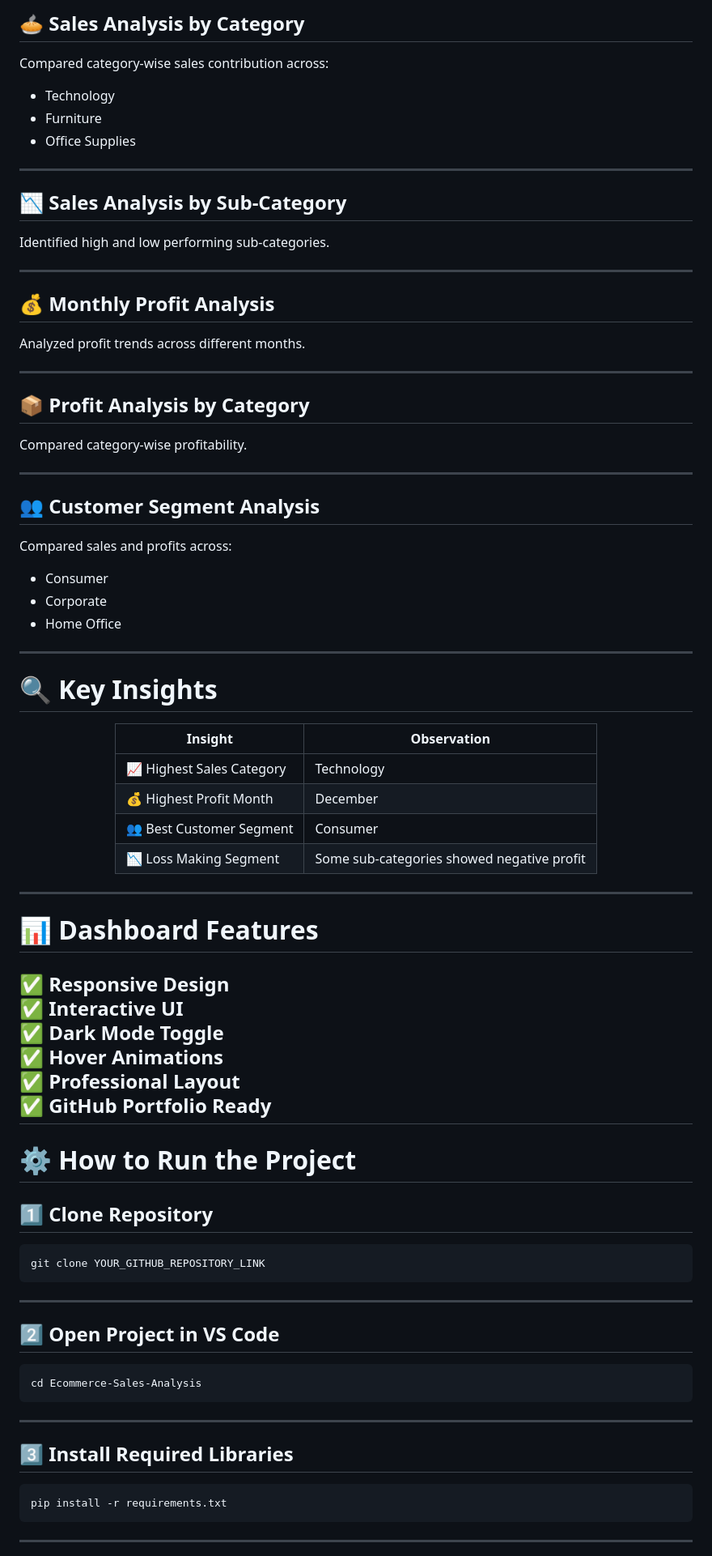
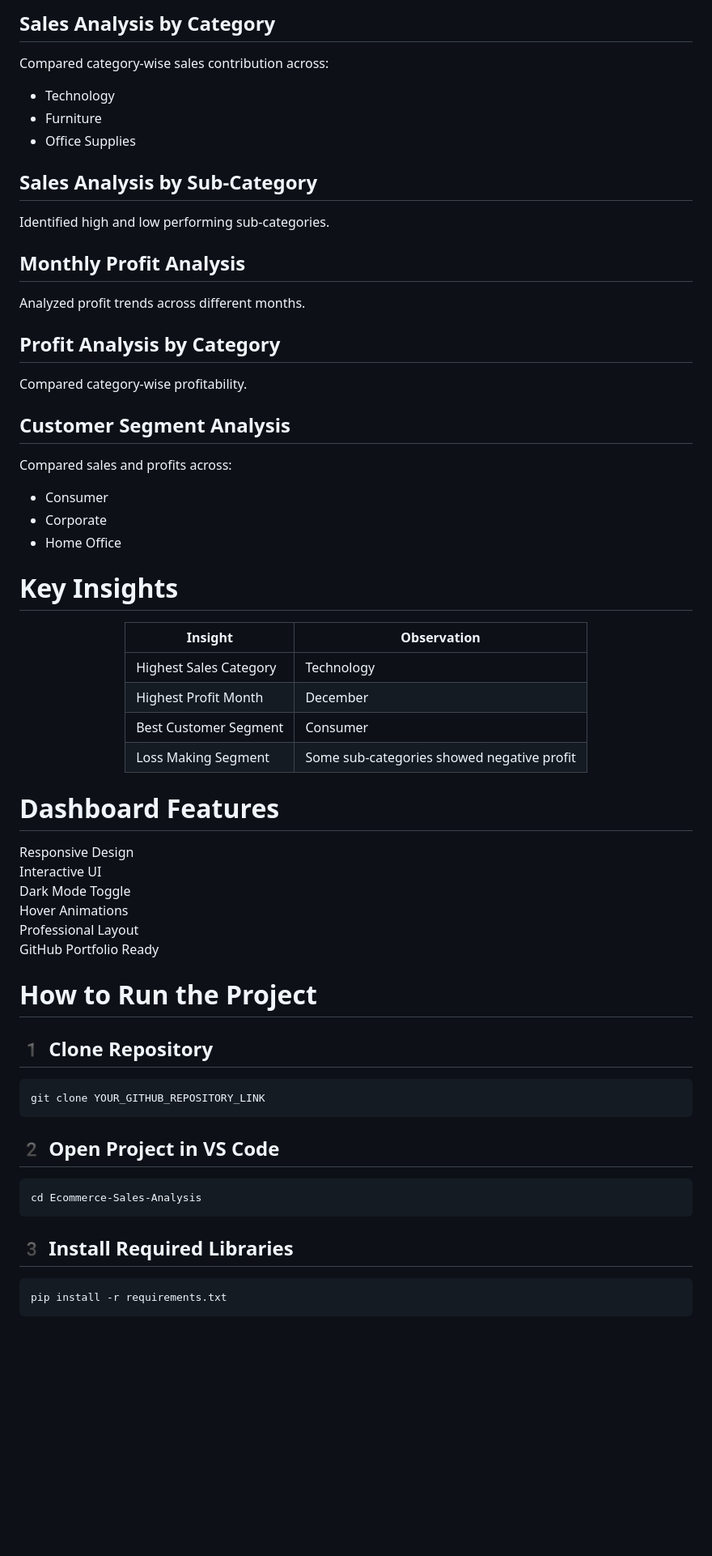
Before and after one commit to Akshay7645/E-commerce-Sales-Analysis, a Markdown page: README.md, the part around one of its changes. Shown at 81% size. Drawn GitHub-style; blank space fills up the shorter version.

````diff
--- a/README.md
+++ b/README.md
@@ -124,5 +123,6 @@ Analyzed monthly sales trends to identify peak-performing months.
 
-## 🥧 Sales Analysis by Category
+
+##  Sales Analysis by Category
 
 Compared category-wise sales contribution across:
 
@@ -130,27 +130,27 @@ Compared category-wise sales contribution across:
 - Furniture
 - Office Supplies
 
----
 
-## 📉 Sales Analysis by Sub-Category
+
+##  Sales Analysis by Sub-Category
 
 Identified high and low performing sub-categories.
 
----
 
-## 💰 Monthly Profit Analysis
+
+##  Monthly Profit Analysis
 
 Analyzed profit trends across different months.
 
----
 
-## 📦 Profit Analysis by Category
+
+##  Profit Analysis by Category
 
 Compared category-wise profitability.
 
----
 
-## 👥 Customer Segment Analysis
+
+##  Customer Segment Analysis
 
 Compared sales and profits across:
 
@@ -158,56 +158,54 @@ Compared sales and profits across:
 - Corporate
 - Home Office
 
----
 
-# 🔍 Key Insights
+
+#  Key Insights
 
 <div align="center">
 
 | Insight | Observation |
 |---|---|
-| 📈 Highest Sales Category | Technology |
-| 💰 Highest Profit Month | December |
-| 👥 Best Customer Segment | Consumer |
-| 📉 Loss Making Segment | Some sub-categories showed negative profit |
+|  Highest Sales Category | Technology |
+|  Highest Profit Month | December |
+|  Best Customer Segment | Consumer |
+|  Loss Making Segment | Some sub-categories showed negative profit |
 
 </div>
 
----
 
-# 📊 Dashboard Features
 
-✅ Responsive Design
-✅ Interactive UI
-✅ Dark Mode Toggle
-✅ Hover Animations
-✅ Professional Layout
-✅ GitHub Portfolio Ready
----
+#  Dashboard Features
 
-# ⚙️ How to Run the Project
+ Responsive Design
+ Interactive UI
+ Dark Mode Toggle
+ Hover Animations
+ Professional Layout
+ GitHub Portfolio Ready
 
-## 1️⃣ Clone Repository
+
+# How to Run the Project
+
+## 1️ Clone Repository
 
 ```bash
 git clone YOUR_GITHUB_REPOSITORY_LINK
 ```
 
----
 
-## 2️⃣ Open Project in VS Code
+## 2️ Open Project in VS Code
 
 ```bash
 cd Ecommerce-Sales-Analysis
 ```
 
----
 
-## 3️⃣ Install Required Libraries
+
+## 3️ Install Required Libraries
 
 ```bash
 pip install -r requirements.txt
 ```
 
----
 
````
Also changed, not shown: other parts of README.md (+37 -38 lines).
